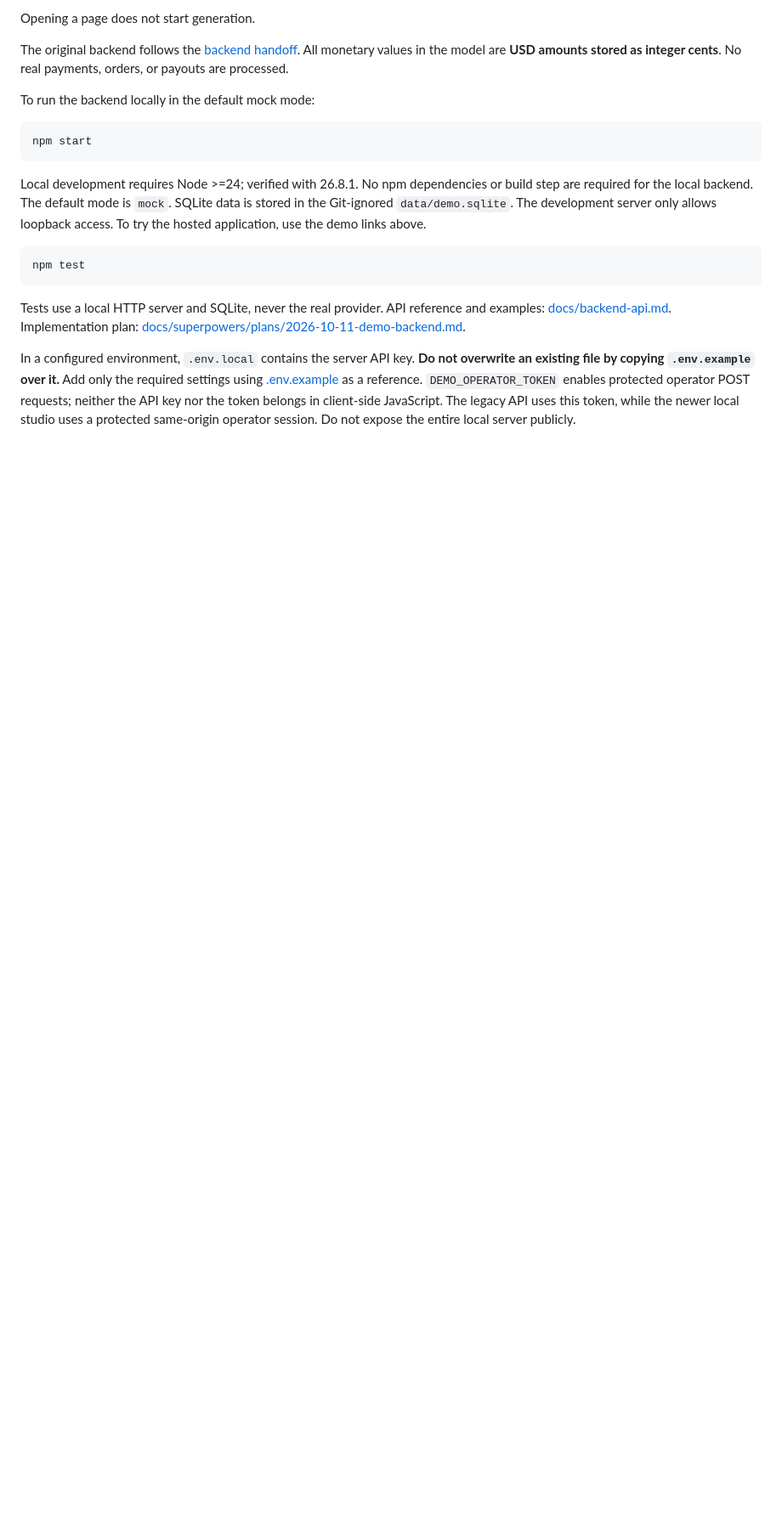
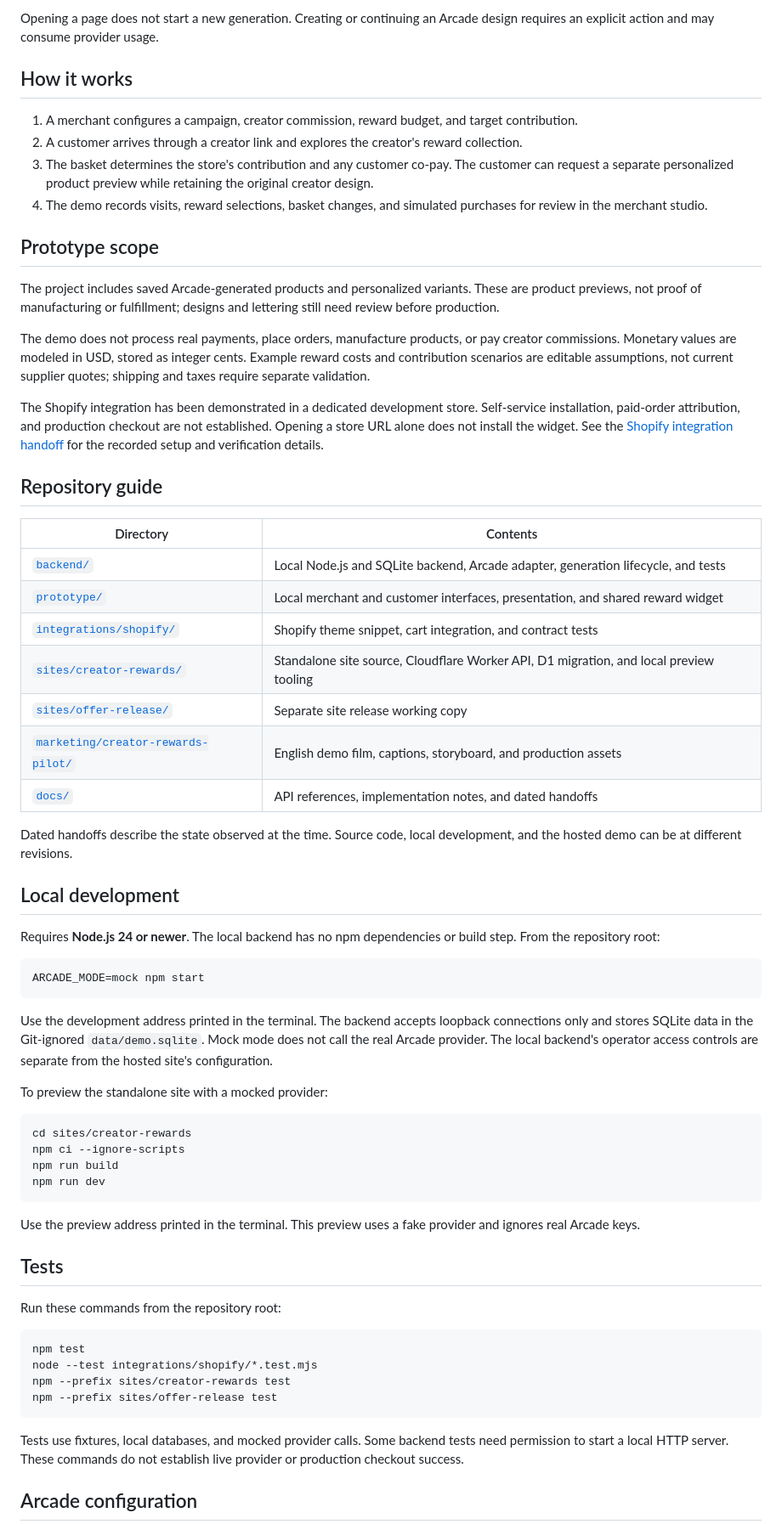
Before and after one commit to radiljancz/creator-rewards-demo, a Markdown page: README.md, the part around one of its changes. Shown at 85% size. GitHub-like rendering; blank space fills up the shorter version.

Commit message:
docs: review and refresh complete project overview

````diff
--- a/README.md
+++ b/README.md
@@ -10,21 +11,68 @@ Explore the hosted demo:
 
-Opening a page does not start generation.
+Opening a page does not start a new generation. Creating or continuing an Arcade design requires an explicit action and may consume provider usage.
 
-The original backend follows the [backend handoff](docs/backend-handoff.md). All monetary values in the model are **USD amounts stored as integer cents**. No real payments, orders, or payouts are processed.
+## How it works
 
-To run the backend locally in the default mock mode:
+1. A merchant configures a campaign, creator commission, reward budget, and target contribution.
+2. A customer arrives through a creator link and explores the creator's reward collection.
+3. The basket determines the store's contribution and any customer co-pay. The customer can request a separate personalized product preview while retaining the original creator design.
+4. The demo records visits, reward selections, basket changes, and simulated purchases for review in the merchant studio.
+
+## Prototype scope
+
+The project includes saved Arcade-generated products and personalized variants. These are product previews, not proof of manufacturing or fulfillment; designs and lettering still need review before production.
+
+The demo does not process real payments, place orders, manufacture products, or pay creator commissions. Monetary values are modeled in USD, stored as integer cents. Example reward costs and contribution scenarios are editable assumptions, not current supplier quotes; shipping and taxes require separate validation.
+
+The Shopify integration has been demonstrated in a dedicated development store. Self-service installation, paid-order attribution, and production checkout are not established. Opening a store URL alone does not install the widget. See the [Shopify integration handoff](docs/shopify-install-handoff.md) for the recorded setup and verification details.
+
+## Repository guide
+
+| Directory | Contents |
+| --- | --- |
+| [`backend/`](backend/) | Local Node.js and SQLite backend, Arcade adapter, generation lifecycle, and tests |
+| [`prototype/`](prototype/) | Local merchant and customer interfaces, presentation, and shared reward widget |
+| [`integrations/shopify/`](integrations/shopify/) | Shopify theme snippet, cart integration, and contract tests |
+| [`sites/creator-rewards/`](sites/creator-rewards/) | Standalone site source, Cloudflare Worker API, D1 migration, and local preview tooling |
+| [`sites/offer-release/`](sites/offer-release/) | Separate site release working copy |
+| [`marketing/creator-rewards-pilot/`](marketing/creator-rewards-pilot/) | English demo film, captions, storyboard, and production assets |
+| [`docs/`](docs/) | API references, implementation notes, and dated handoffs |
+
+Dated handoffs describe the state observed at the time. Source code, local development, and the hosted demo can be at different revisions.
+
+## Local development
+
+Requires **Node.js 24 or newer**. The local backend has no npm dependencies or build step. From the repository root:
 
 ```sh
-npm start
+ARCADE_MODE=mock npm start
 ```
 
-Local development requires Node >=24; verified with 26.8.1. No npm dependencies or build step are required for the local backend. The default mode is `mock`. SQLite data is stored in the Git-ignored `data/demo.sqlite`. The development server only allows loopback access. To try the hosted application, use the demo links above.
+Use the development address printed in the terminal. The backend accepts loopback connections only and stores SQLite data in the Git-ignored `data/demo.sqlite`. Mock mode does not call the real Arcade provider. The local backend's operator access controls are separate from the hosted site's configuration.
+
+To preview the standalone site with a mocked provider:
+
+```sh
+cd sites/creator-rewards
+npm ci --ignore-scripts
+npm run build
+npm run dev
+```
+
+Use the preview address printed in the terminal. This preview uses a fake provider and ignores real Arcade keys.
+
+## Tests
+
+Run these commands from the repository root:
 
 ```sh
 npm test
+node --test integrations/shopify/*.test.mjs
+npm --prefix sites/creator-rewards test
+npm --prefix sites/offer-release test
 ```
 
-Tests use a local HTTP server and SQLite, never the real provider. API reference and examples: [docs/backend-api.md](docs/backend-api.md). Implementation plan: [docs/superpowers/plans/2026-10-11-demo-backend.md](docs/superpowers/plans/2026-10-11-demo-backend.md).
+Tests use fixtures, local databases, and mocked provider calls. Some backend tests need permission to start a local HTTP server. These commands do not establish live provider or production checkout success.
 
-In a configured environment, `.env.local` contains the server API key. **Do not overwrite an existing file by copying `.env.example` over it.** Add only the required settings using [.env.example](.env.example) as a reference. `DEMO_OPERATOR_TOKEN` enables protected operator POST requests; neither the API key nor the token belongs in client-side JavaScript. The legacy API uses this token, while the newer local studio uses a protected same-origin operator session. Do not expose the entire local server publicly.
+## Arcade configuration
 
````
Also changed, not shown: other parts of README.md (+10 -9 lines).
